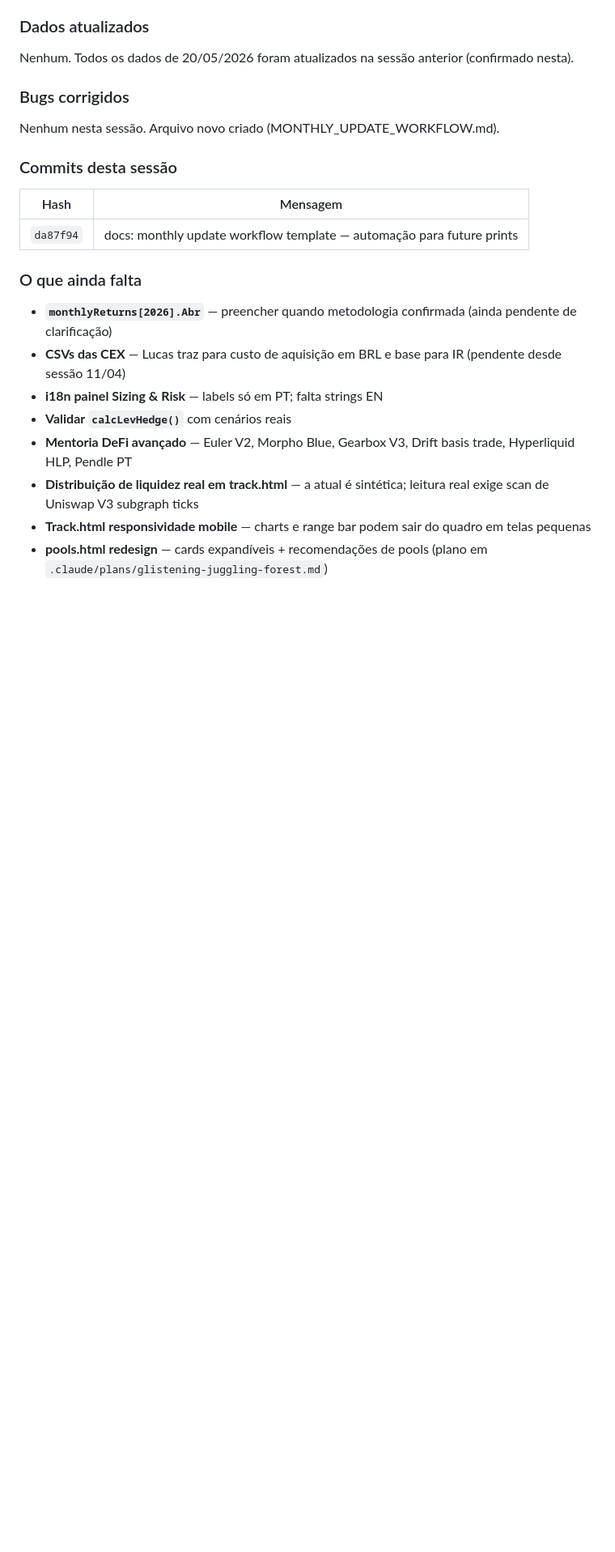
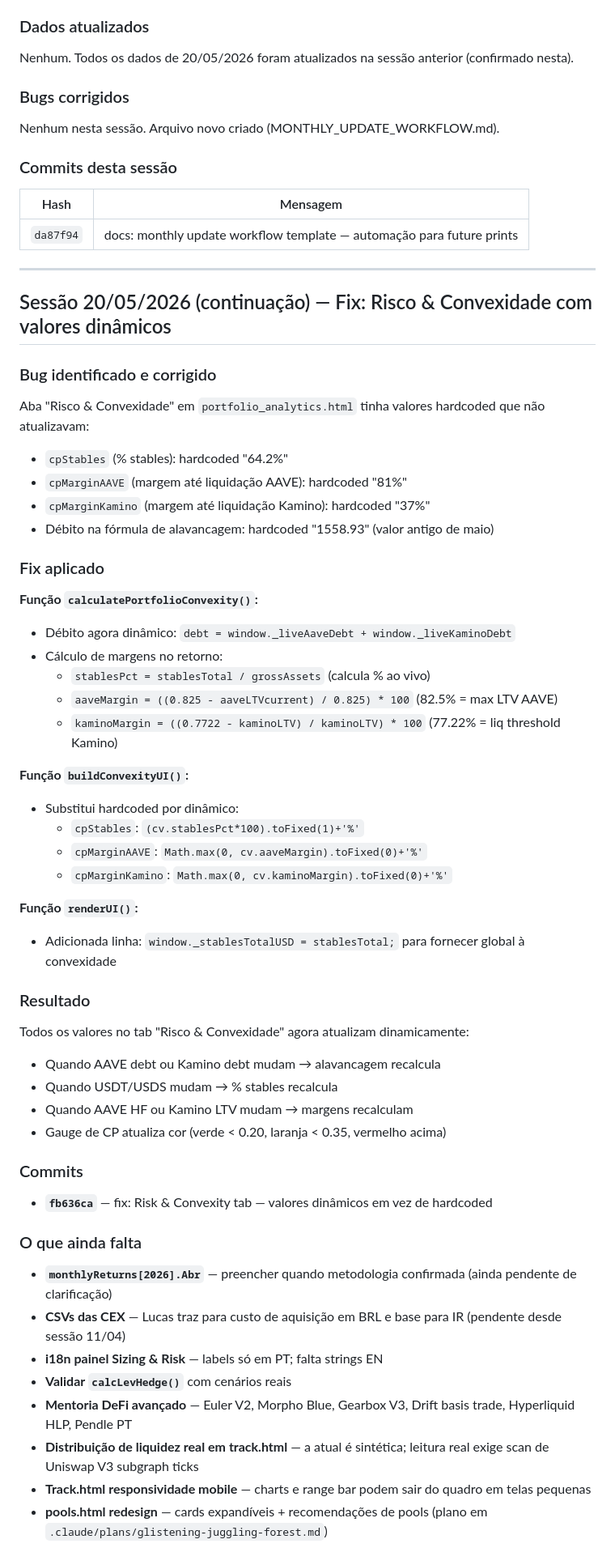
Before and after one commit to lbarolo/barolo-capital-site, a Markdown page: CLAUDE.md, the part around the change. Shown at 81% size. Drawn GitHub-style; blank space fills up the shorter version.

Commit message:
docs: log sessão — fix Risco & Convexidade dinâmico

```diff
--- a/CLAUDE.md
+++ b/CLAUDE.md
@@ -2990,6 +2990,44 @@ Nenhum nesta sessão. Arquivo novo criado (MONTHLY_UPDATE_WORKFLOW.md).
 |------|----------|
 | `da87f94` | docs: monthly update workflow template — automação para future prints |
 
+---
+
+## Sessão 20/05/2026 (continuação) — Fix: Risco & Convexidade com valores dinâmicos
+
+### Bug identificado e corrigido
+Aba "Risco & Convexidade" em `portfolio_analytics.html` tinha valores hardcoded que não atualizavam:
+- `cpStables` (% stables): hardcoded "64.2%"
+- `cpMarginAAVE` (margem até liquidação AAVE): hardcoded "81%"
+- `cpMarginKamino` (margem até liquidação Kamino): hardcoded "37%"
+- Débito na fórmula de alavancagem: hardcoded "1558.93" (valor antigo de maio)
+
+### Fix aplicado
+**Função `calculatePortfolioConvexity()`:**
+- Débito agora dinâmico: `debt = window._liveAaveDebt + window._liveKaminoDebt`
+- Cálculo de margens no retorno:
+  - `stablesPct = stablesTotal / grossAssets` (calcula % ao vivo)
+  - `aaveMargin = ((0.825 - aaveLTVcurrent) / 0.825) * 100` (82.5% = max LTV AAVE)
+  - `kaminoMargin = ((0.7722 - kaminoLTV) / kaminoLTV) * 100` (77.22% = liq threshold Kamino)
+
+**Função `buildConvexityUI()`:**
+- Substitui hardcoded por dinâmico:
+  - `cpStables`: `(cv.stablesPct*100).toFixed(1)+'%'`
+  - `cpMarginAAVE`: `Math.max(0, cv.aaveMargin).toFixed(0)+'%'`
+  - `cpMarginKamino`: `Math.max(0, cv.kaminoMargin).toFixed(0)+'%'`
+
+**Função `renderUI()`:**
+- Adicionada linha: `window._stablesTotalUSD = stablesTotal;` para fornecer global à convexidade
+
+### Resultado
+Todos os valores no tab "Risco & Convexidade" agora atualizam dinamicamente:
+- Quando AAVE debt ou Kamino debt mudam → alavancagem recalcula
+- Quando USDT/USDS mudam → % stables recalcula
+- Quando AAVE HF ou Kamino LTV mudam → margens recalculam
+- Gauge de CP atualiza cor (verde < 0.20, laranja < 0.35, vermelho acima)
+
+### Commits
+- **`fb636ca`** — fix: Risk & Convexity tab — valores dinâmicos em vez de hardcoded
+
 ### O que ainda falta
 
 - **`monthlyReturns[2026].Abr`** — preencher quando metodologia confirmada (ainda pendente de clarificação)
```
